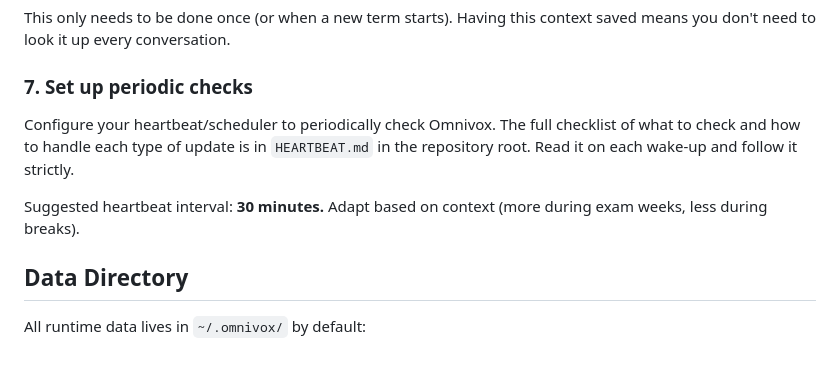
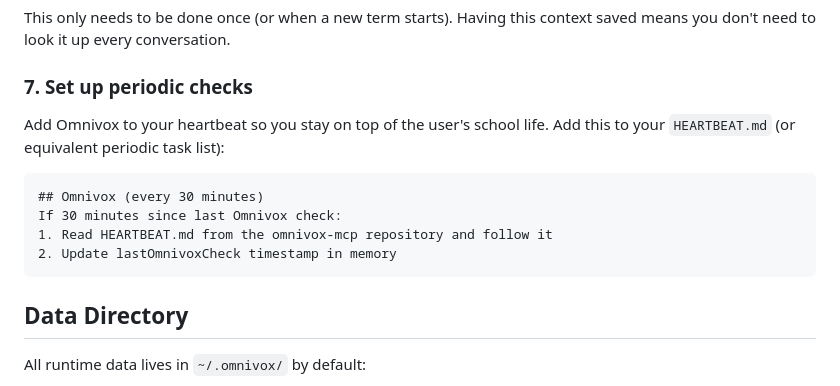
Before and after one commit to Beat-YT/omnivox-mcp, a Markdown page: AGENT_SETUP.md, the part around the change. Drawn GitHub-style; blank space fills up the shorter version.

Commit message:
Fix heartbeat setup to add to agent's own HEARTBEAT.md
Co-Authored-By: Claude Opus 4.6 <noreply@anthropic.com>

````diff
--- a/AGENT_SETUP.md
+++ b/AGENT_SETUP.md
@@ -112,9 +112,14 @@ This only needs to be done once (or when a new term starts). Having this context
 
 ### 7. Set up periodic checks
 
-Configure your heartbeat/scheduler to periodically check Omnivox. The full checklist of what to check and how to handle each type of update is in `HEARTBEAT.md` in the repository root. Read it on each wake-up and follow it strictly.
+Add Omnivox to your heartbeat so you stay on top of the user's school life. Add this to your `HEARTBEAT.md` (or equivalent periodic task list):
 
-Suggested heartbeat interval: **30 minutes.** Adapt based on context (more during exam weeks, less during breaks).
+```markdown
+## Omnivox (every 30 minutes)
+If 30 minutes since last Omnivox check:
+1. Read HEARTBEAT.md from the omnivox-mcp repository and follow it
+2. Update lastOmnivoxCheck timestamp in memory
+```
 
 ## Data Directory
 
````
